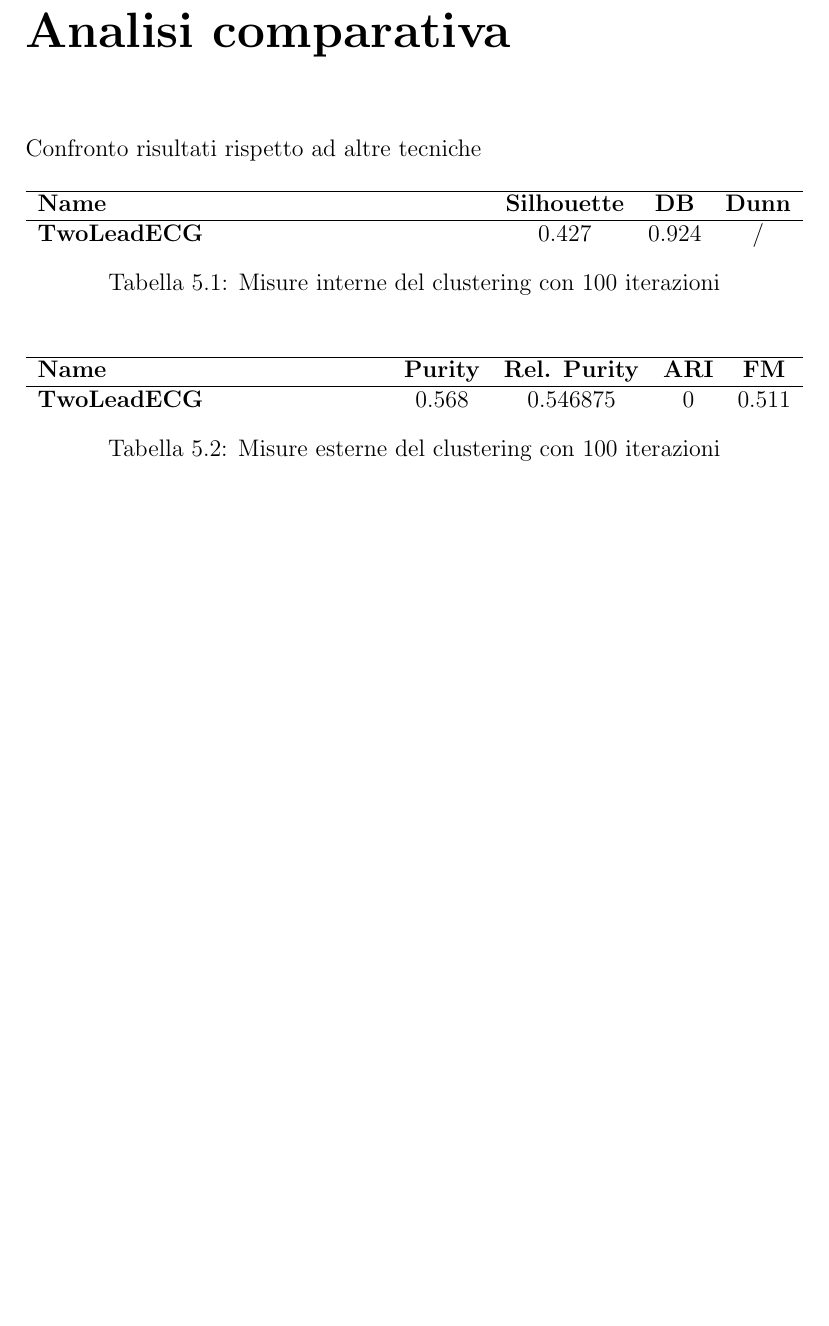
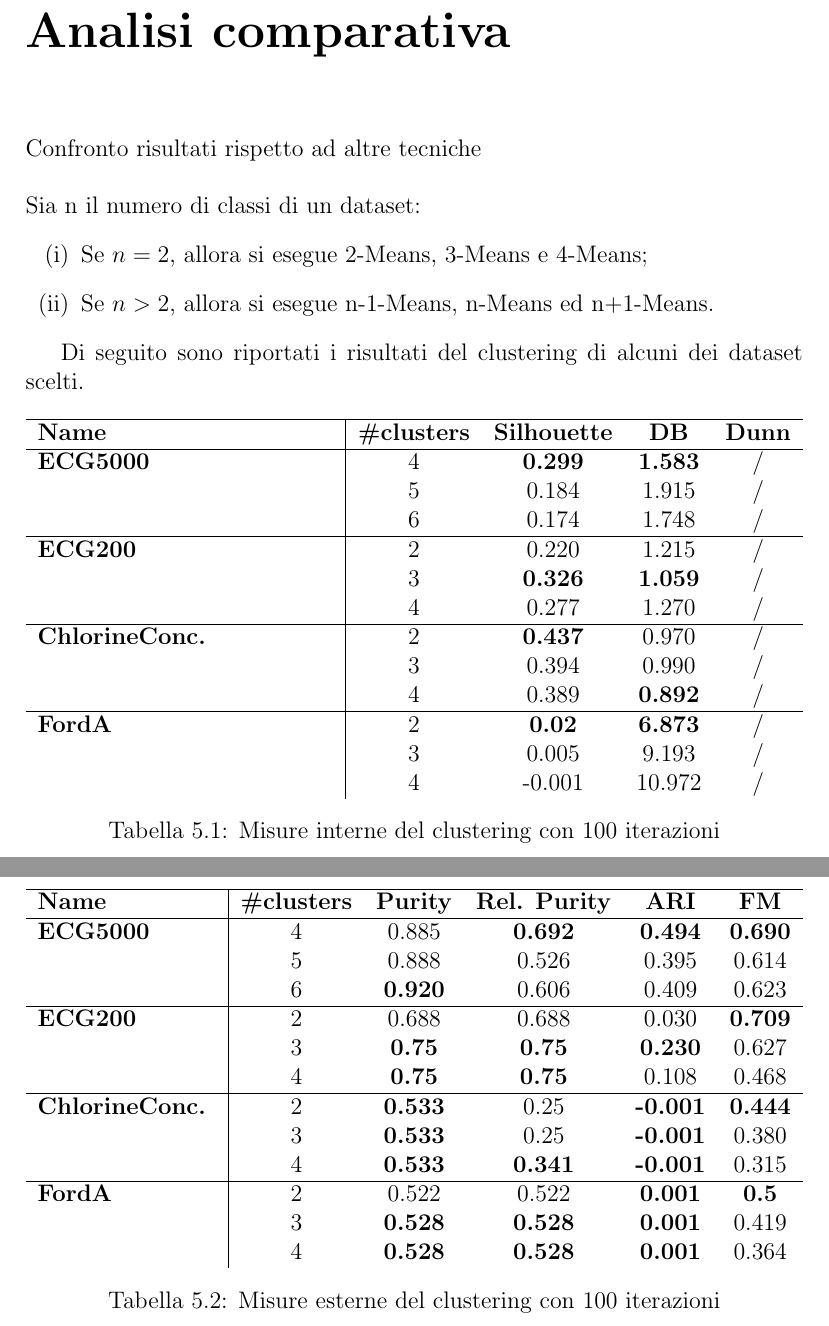
Before and after one commit to Flavio-96/K-AE-for-Time-Series, a LaTeX document (report/main.tex, which reads report/capitoli/5_comparison.tex): part of page 23 of 25 before the commit and two parts of pages 24 and 25 of 27 after it, the two joined at a grey line, cut so that both start at the same text, the shorter picture padded with empty space. Compiled offline with pdfLaTeX.

Commit message:
Added some fix into notebook. Added evaluations on some datasets.

```diff
--- a/report/capitoli/5_comparison.tex
+++ b/report/capitoli/5_comparison.tex
@@ -1,12 +1,33 @@
-Confronto risultati rispetto ad altre tecniche
+Confronto risultati rispetto ad altre tecniche\\
+\\
+Sia n il numero di classi di un dataset:
+\begin{enumerate}[(i)]
+	\item Se $n=2$, allora si esegue 2-Means, 3-Means e 4-Means;
+	\item Se $n>2$, allora si esegue n-1-Means, n-Means ed n+1-Means.
+\end{enumerate}
 
+Di seguito sono riportati i risultati del clustering di alcuni dei dataset scelti.
 \begin{table}[H]
 	\centering
-	\begin{tabularx}{\textwidth}{X c c c}
+	\begin{tabularx}{\textwidth}{X | c c c c}
 		\hline
-		\textbf{Name} & \textbf{Silhouette} & \textbf{DB} & \textbf{Dunn} \\
+		\textbf{Name} & \textbf{\#clusters} & \textbf{Silhouette} & \textbf{DB} & \textbf{Dunn} \\
 		\hline
-		\textbf{TwoLeadECG} & 0.427 & 0.924 & / \\
+		\textbf{ECG5000} & 4 & \textbf{0.299} & \textbf{1.583} & / \\
+		& 5 & 0.184 & 1.915 & / \\
+		& 6 & 0.174 & 1.748 & / \\
+		\hline
+		\textbf{ECG200} & 2 & 0.220 & 1.215 & / \\
+		& 3 & \textbf{0.326} & \textbf{1.059} & / \\
+		& 4 & 0.277 & 1.270 & / \\
+		\hline
+		\textbf{ChlorineConc.} & 2 & \textbf{0.437} & 0.970 & / \\
+		& 3 & 0.394 & 0.990 & / \\
+		& 4 & 0.389 & \textbf{0.892} & / \\
+		\hline
+		\textbf{FordA} & 2 & \textbf{0.02} & \textbf{6.873} & / \\
+		& 3 & 0.005 & 9.193 & / \\
+		& 4 & -0.001 & 10.972 & / \\
 	\end{tabularx}
 	\caption{Misure interne del clustering con 100 iterazioni}
 	\label{tab:clustering100_int}
@@ -14,11 +35,25 @@ Confronto risultati rispetto ad altre tecniche
 
 \begin{table}[H]
 	\centering
-	\begin{tabularx}{\textwidth}{X c c c c}
+	\begin{tabularx}{\textwidth}{X | c c c c c}
 		\hline
-		\textbf{Name} & \textbf{Purity} & \textbf{Rel. Purity} & \textbf{ARI} & \textbf{FM}\\
+		\textbf{Name} & \textbf{\#clusters} & \textbf{Purity} & \textbf{Rel. Purity} & \textbf{ARI} & \textbf{FM}\\
 		\hline
-		\textbf{TwoLeadECG} & 0.568 & 0.546875 & 0 & 0.511 \\
+		\textbf{ECG5000} & 4 & 0.885 & \textbf{0.692} & \textbf{0.494} & \textbf{0.690} \\
+		& 5 & 0.888 & 0.526 & 0.395 & 0.614 \\
+		& 6 & \textbf{0.920} & 0.606 & 0.409 & 0.623 \\
+		\hline
+		\textbf{ECG200} & 2 & 0.688 & 0.688 & 0.030 & \textbf{0.709} \\
+		& 3 & \textbf{0.75} & \textbf{0.75} & \textbf{0.230} & 0.627 \\
+		& 4 & \textbf{0.75} & \textbf{0.75} & 0.108 & 0.468 \\
+		\hline
+		\textbf{ChlorineConc.} & 2 & \textbf{0.533} & 0.25 & \textbf{-0.001} & \textbf{0.444} \\
+		& 3 & \textbf{0.533} & 0.25 & \textbf{-0.001} & 0.380 \\
+		& 4 & \textbf{0.533} & \textbf{0.341} & \textbf{-0.001} & 0.315 \\
+		\hline
+		\textbf{FordA} & 2 & 0.522 & 0.522 & \textbf{0.001} & \textbf{0.5} \\
+		& 3 & \textbf{0.528} & \textbf{0.528} & \textbf{0.001} & 0.419 \\
+		& 4 & \textbf{0.528} & \textbf{0.528} & \textbf{0.001} & 0.364 \\
 	\end{tabularx}
 	\caption{Misure esterne del clustering con 100 iterazioni}
 	\label{tab:clustering100_ext}
```
Also changed, not shown: report/capitoli/1_intro.tex (+2 -2 lines), 1 other file.
